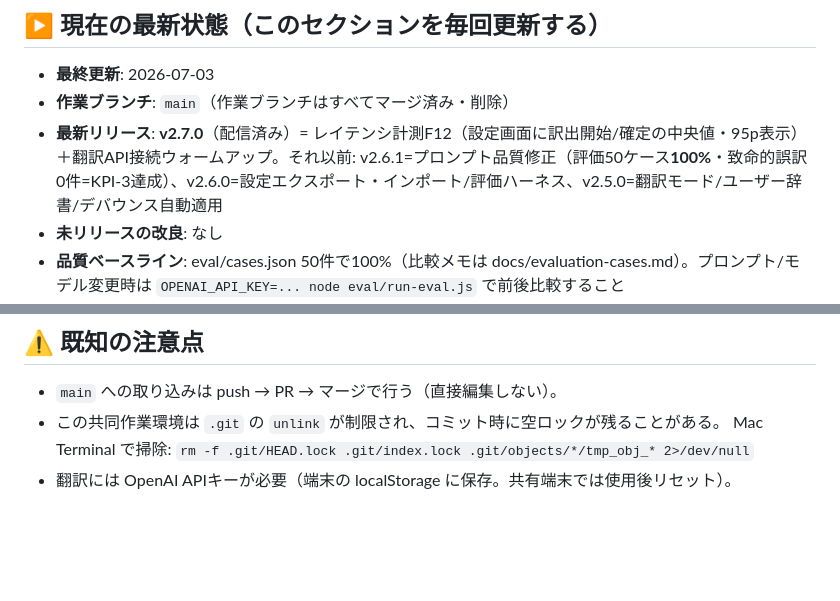
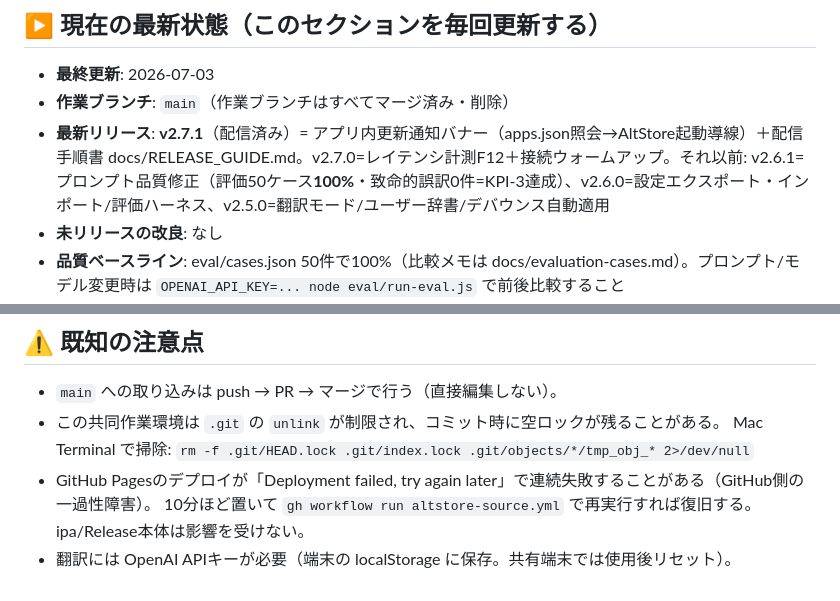
Before and after one commit to AichiroFunakoshi/BrigeTTS-Nepali, a Markdown page: docs/HANDOFF.md, 2 parts joined by grey strips. GitHub-like rendering; blank space fills up the shorter version.

Commit message:
docs: HANDOFF最新状態をv2.7.1に更新、Pagesデプロイ一過性障害の対処を追記 (#58)
Co-authored-by: Claude <claude@anthropic.com>

```diff
--- a/docs/HANDOFF.md
+++ b/docs/HANDOFF.md
@@ -9,7 +9,7 @@
 
 - **最終更新**: 2026-07-03
 - **作業ブランチ**: `main`（作業ブランチはすべてマージ済み・削除）
-- **最新リリース**: **v2.7.0**（配信済み）= レイテンシ計測F12（設定画面に訳出開始/確定の中央値・95p表示）＋翻訳API接続ウォームアップ。それ以前: v2.6.1=プロンプト品質修正（評価50ケース**100%**・致命的誤訳0件=KPI-3達成）、v2.6.0=設定エクスポート・インポート/評価ハーネス、v2.5.0=翻訳モード/ユーザー辞書/デバウンス自動適用
+- **最新リリース**: **v2.7.1**（配信済み）= アプリ内更新通知バナー（apps.json照会→AltStore起動導線）＋配信手順書 docs/RELEASE_GUIDE.md。v2.7.0=レイテンシ計測F12＋接続ウォームアップ。それ以前: v2.6.1=プロンプト品質修正（評価50ケース**100%**・致命的誤訳0件=KPI-3達成）、v2.6.0=設定エクスポート・インポート/評価ハーネス、v2.5.0=翻訳モード/ユーザー辞書/デバウンス自動適用
 - **未リリースの改良**: なし
 - **品質ベースライン**: eval/cases.json 50件で100%（比較メモは docs/evaluation-cases.md）。プロンプト/モデル変更時は `OPENAI_API_KEY=... node eval/run-eval.js` で前後比較すること
 - **最新の申し送り**: [docs/handover-2026-07-02-local-migration.md](handover-2026-07-02-local-migration.md)
@@ -100,4 +100,6 @@ npm run test:smoke -- --reporter=line
 - `main` への取り込みは push → PR → マージで行う（直接編集しない）。
 - この共同作業環境は `.git` の `unlink` が制限され、コミット時に空ロックが残ることがある。
   Mac Terminal で掃除: `rm -f .git/HEAD.lock .git/index.lock .git/objects/*/tmp_obj_* 2>/dev/null`
+- GitHub Pagesのデプロイが「Deployment failed, try again later」で連続失敗することがある（GitHub側の一過性障害）。
+  10分ほど置いて `gh workflow run altstore-source.yml` で再実行すれば復旧する。ipa/Release本体は影響を受けない。
 - 翻訳には OpenAI APIキーが必要（端末の localStorage に保存。共有端末では使用後リセット）。
```
